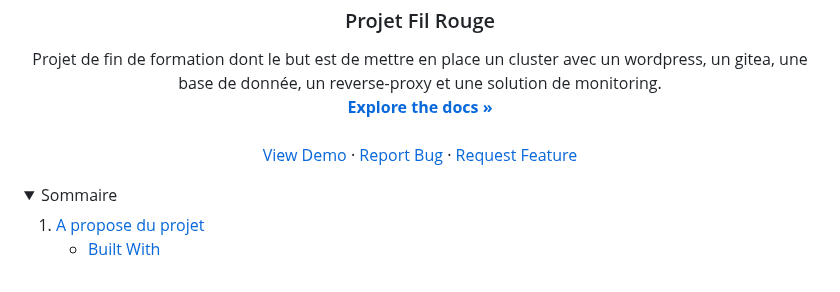
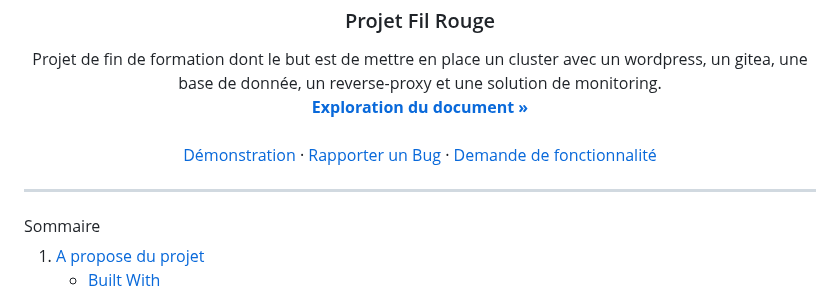
Before and after one commit to NicoDevOpsFr/Project_File-rouge, a Markdown page: README.md, the part around one of its changes. Drawn GitHub-style; folded sections open.

Commit message:
Update README.md
Traduction

```diff
--- a/README.md
+++ b/README.md
@@ -32,17 +32,17 @@
   <p align="center">
     Projet de fin de formation dont le but est de mettre en place un cluster avec un wordpress, un gitea, une base de donnée, un reverse-proxy et une solution de monitoring.
     <br />
-    <a href="https://github.com/NicoDevOpsFr/Project_File-rouge"><strong>Explore the docs »</strong></a>
+    <a href="https://github.com/NicoDevOpsFr/Project_File-rouge"><strong>Exploration du document »</strong></a>
     <br />
     <br />
-    <a href="https://github.com/NicoDevOpsFr/Project_File-rouge">View Demo</a>
+    <a href="https://github.com/NicoDevOpsFr/Project_File-rouge">Démonstration</a>
     ·
-    <a href="https://github.com/NicoDevOpsFr/Project_File-rouge/issues">Report Bug</a>
+    <a href="https://github.com/NicoDevOpsFr/Project_File-rouge/issues">Rapporter un Bug</a>
     ·
-    <a href="https://github.com/NicoDevOpsFr/Project_File-rouge/issues">Request Feature</a>
+    <a href="https://github.com/NicoDevOpsFr/Project_File-rouge/issues">Demande de fonctionnalité</a>
   </p>
 </div>
 
-
+---
 
 <!-- Sommaire -->
```
Also changed, not shown: other parts of README.md (+4 -5 lines).
